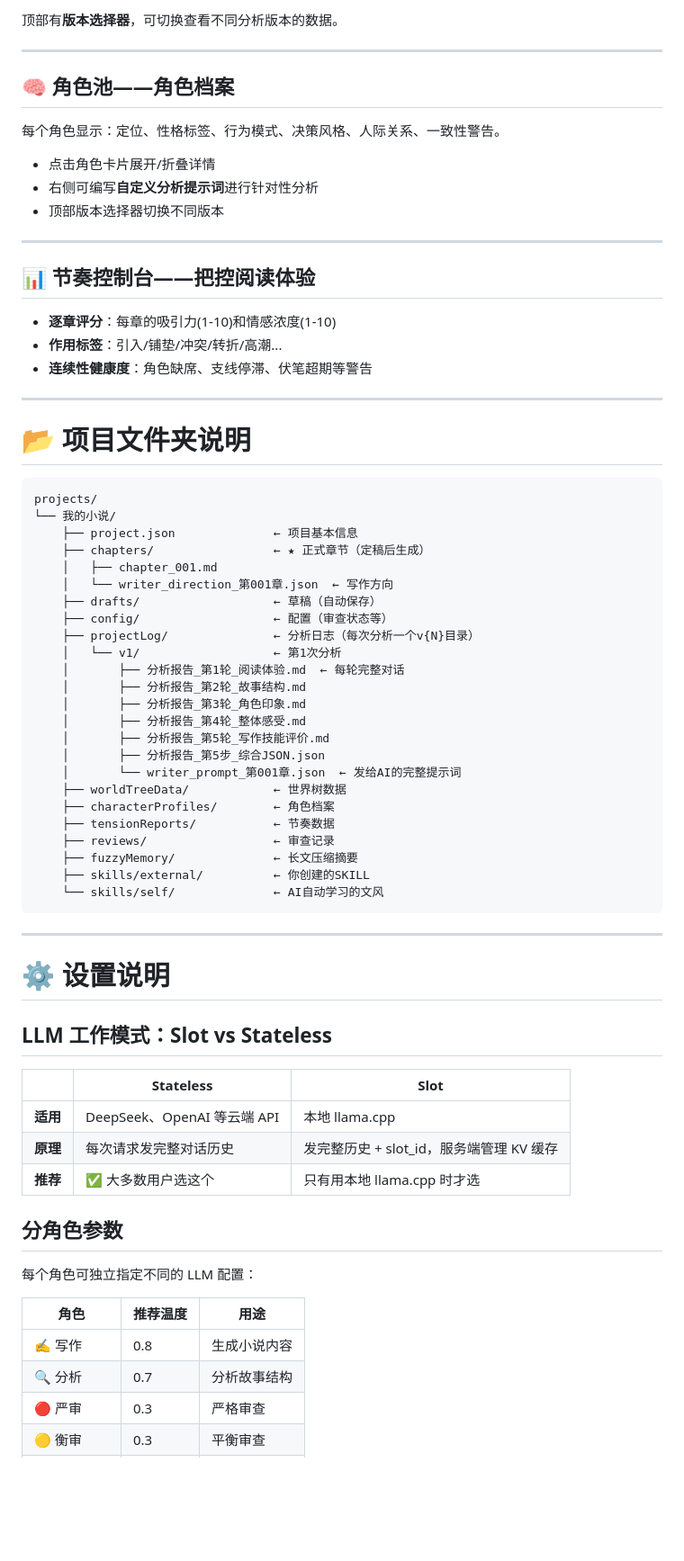
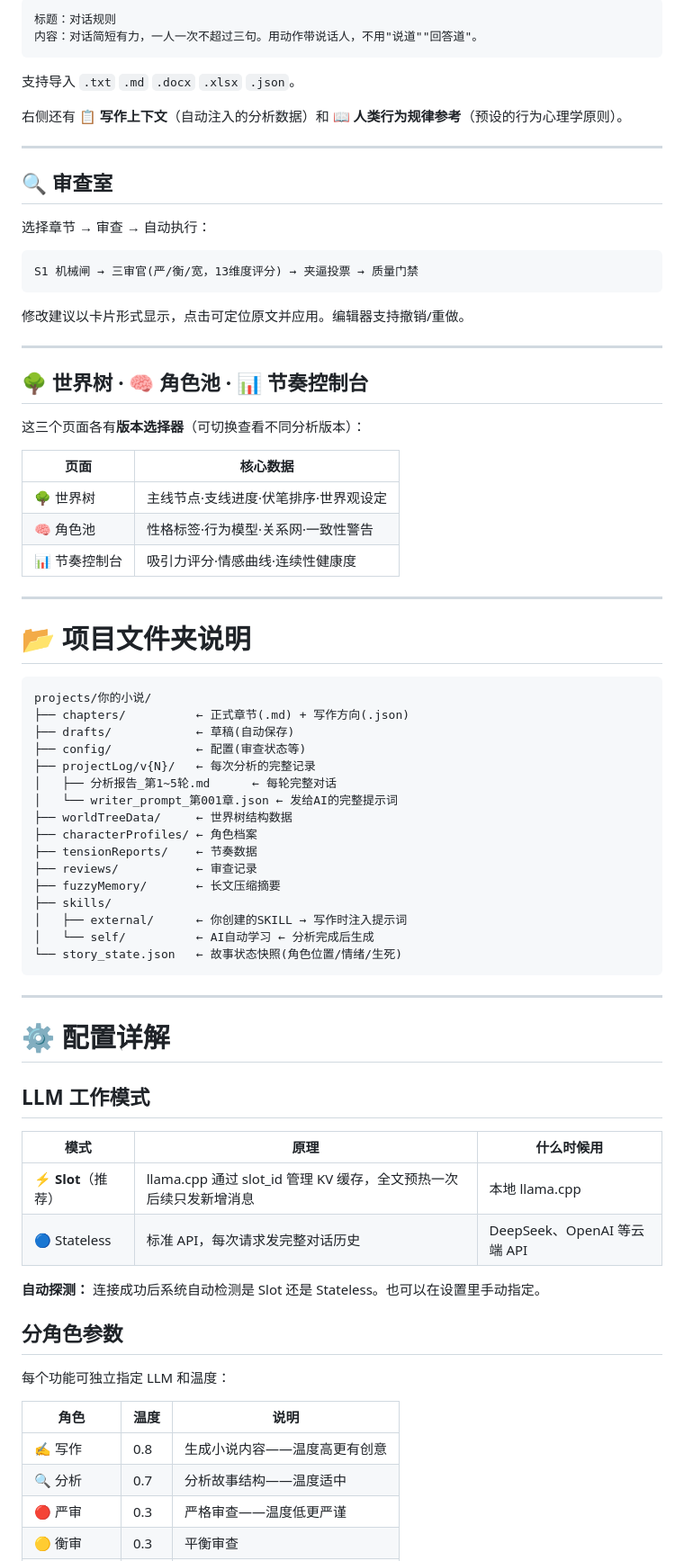
Before and after one commit to Rambolv/Art-Super-Writer, a Markdown page: README.md, the part around one of its changes. Shown at 90% size. GitHub-like rendering; blank space fills up the shorter version.

Commit message:
README最终版: 正确强调Slot模式优势+本地LLM省钱方案+优劣势表开头+30秒傻瓜教程+配置详解+中英文

````diff
--- a/README.md
+++ b/README.md
@@ -232,74 +241,80 @@ S2 三审官（13 个维度评分）
 
-顶部有**版本选择器**，可切换查看不同分析版本的数据。
+```
+标题：对话规则
+内容：对话简短有力，一人一次不超过三句。用动作带说话人，不用"说道""回答道"。
+```
+
+支持导入 `.txt` `.md` `.docx` `.xlsx` `.json`。
+
+右侧还有 **📋 写作上下文**（自动注入的分析数据）和 **📖 人类行为规律参考**（预设的行为心理学原则）。
 
 ---
 
-## 🧠 角色池——角色档案
+## 🔍 审查室
 
-每个角色显示：定位、性格标签、行为模式、决策风格、人际关系、一致性警告。
+选择章节 → 审查 → 自动执行：
 
-- 点击角色卡片展开/折叠详情
-- 右侧可编写**自定义分析提示词**进行针对性分析
-- 顶部版本选择器切换不同版本
+```
+S1 机械闸 → 三审官(严/衡/宽，13维度评分) → 夹逼投票 → 质量门禁
+```
+
+修改建议以卡片形式显示，点击可定位原文并应用。编辑器支持撤销/重做。
 
 ---
 
-## 📊 节奏控制台——把控阅读体验
+## 🌳 世界树 · 🧠 角色池 · 📊 节奏控制台
 
-- **逐章评分**：每章的吸引力(1-10)和情感浓度(1-10)
-- **作用标签**：引入/铺垫/冲突/转折/高潮...
-- **连续性健康度**：角色缺席、支线停滞、伏笔超期等警告
+这三个页面各有**版本选择器**（可切换查看不同分析版本）：
+
+| 页面 | 核心数据 |
+|------|---------|
+| 🌳 世界树 | 主线节点·支线进度·伏笔排序·世界观设定 |
+| 🧠 角色池 | 性格标签·行为模型·关系网·一致性警告 |
+| 📊 节奏控制台 | 吸引力评分·情感曲线·连续性健康度 |
 
 ---
 
 # 📂 项目文件夹说明
 
 ```
-projects/
-└── 我的小说/
-    ├── project.json              ← 项目基本信息
-    ├── chapters/                 ← ★ 正式章节（定稿后生成）
-    │   ├── chapter_001.md
-    │   └── writer_direction_第001章.json  ← 写作方向
-    ├── drafts/                   ← 草稿（自动保存）
-    ├── config/                   ← 配置（审查状态等）
-    ├── projectLog/               ← 分析日志（每次分析一个v{N}目录）
-    │   └── v1/                   ← 第1次分析
-    │       ├── 分析报告_第1轮_阅读体验.md  ← 每轮完整对话
-    │       ├── 分析报告_第2轮_故事结构.md
-    │       ├── 分析报告_第3轮_角色印象.md
-    │       ├── 分析报告_第4轮_整体感受.md
-    │       ├── 分析报告_第5轮_写作技能评价.md
-    │       ├── 分析报告_第5步_综合JSON.json
-    │       └── writer_prompt_第001章.json  ← 发给AI的完整提示词
-    ├── worldTreeData/            ← 世界树数据
-    ├── characterProfiles/        ← 角色档案
-    ├── tensionReports/           ← 节奏数据
-    ├── reviews/                  ← 审查记录
-    ├── fuzzyMemory/              ← 长文压缩摘要
-    ├── skills/external/          ← 你创建的SKILL
-    └── skills/self/              ← AI自动学习的文风
+projects/你的小说/
+├── chapters/          ← 正式章节(.md) + 写作方向(.json)
+├── drafts/            ← 草稿(自动保存)
+├── config/            ← 配置(审查状态等)
+├── projectLog/v{N}/   ← 每次分析的完整记录
+│   ├── 分析报告_第1~5轮.md      ← 每轮完整对话
+│   └── writer_prompt_第001章.json ← 发给AI的完整提示词
+├── worldTreeData/     ← 世界树结构数据
+├── characterProfiles/ ← 角色档案
+├── tensionReports/    ← 节奏数据
+├── reviews/           ← 审查记录
+├── fuzzyMemory/       ← 长文压缩摘要
+├── skills/
+│   ├── external/      ← 你创建的SKILL → 写作时注入提示词
+│   └── self/          ← AI自动学习 ← 分析完成后生成
+└── story_state.json   ← 故事状态快照(角色位置/情绪/生死)
 ```
 
 ---
 
-# ⚙️ 设置说明
+# ⚙️ 配置详解
 
-## LLM 工作模式：Slot vs Stateless
+## LLM 工作模式
 
-| | Stateless | Slot |
-|--|-----------|------|
-| **适用** | DeepSeek、OpenAI 等云端 API | 本地 llama.cpp |
-| **原理** | 每次请求发完整对话历史 | 发完整历史 + slot_id，服务端管理 KV 缓存 |
-| **推荐** | ✅ 大多数用户选这个 | 只有用本地 llama.cpp 时才选 |
+| 模式 | 原理 | 什么时候用 |
+|------|------|-----------|
+| ⚡ **Slot**（推荐） | llama.cpp 通过 slot_id 管理 KV 缓存，全文预热一次后续只发新增消息 | 本地 llama.cpp |
+| 🔵 Stateless | 标准 API，每次请求发完整对话历史 | DeepSeek、OpenAI 等云端 API |
+
+**自动探测：** 连接成功后系统自动检测是 Slot 还是 Stateless。也可以在设置里手动指定。
 
 ## 分角色参数
 
-每个角色可独立指定不同的 LLM 配置：
+每个功能可独立指定 LLM 和温度：
 
-| 角色 | 推荐温度 | 用途 |
-|------|---------|------|
-| ✍️ 写作 | 0.8 | 生成小说内容 |
-| 🔍 分析 | 0.7 | 分析故事结构 |
-| 🔴 严审 | 0.3 | 严格审查 |
+| 角色 | 温度 | 说明 |
+|------|------|------|
+| ✍️ 写作 | 0.8 | 生成小说内容——温度高更有创意 |
+| 🔍 分析 | 0.7 | 分析故事结构——温度适中 |
+| 🔴 严审 | 0.3 | 严格审查——温度低更严谨 |
 | 🟡 衡审 | 0.3 | 平衡审查 |
````
Also changed, not shown: other parts of README.md (+201 -185 lines).
